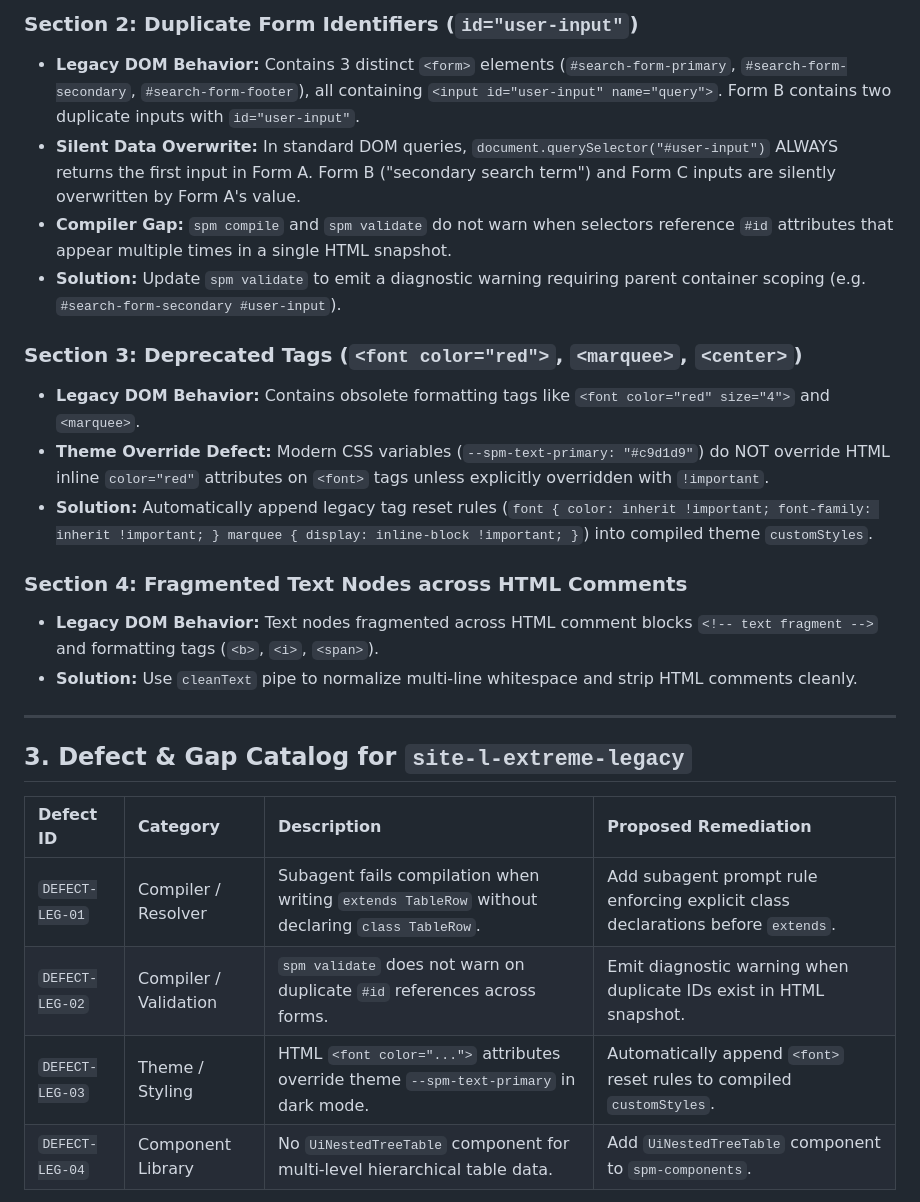
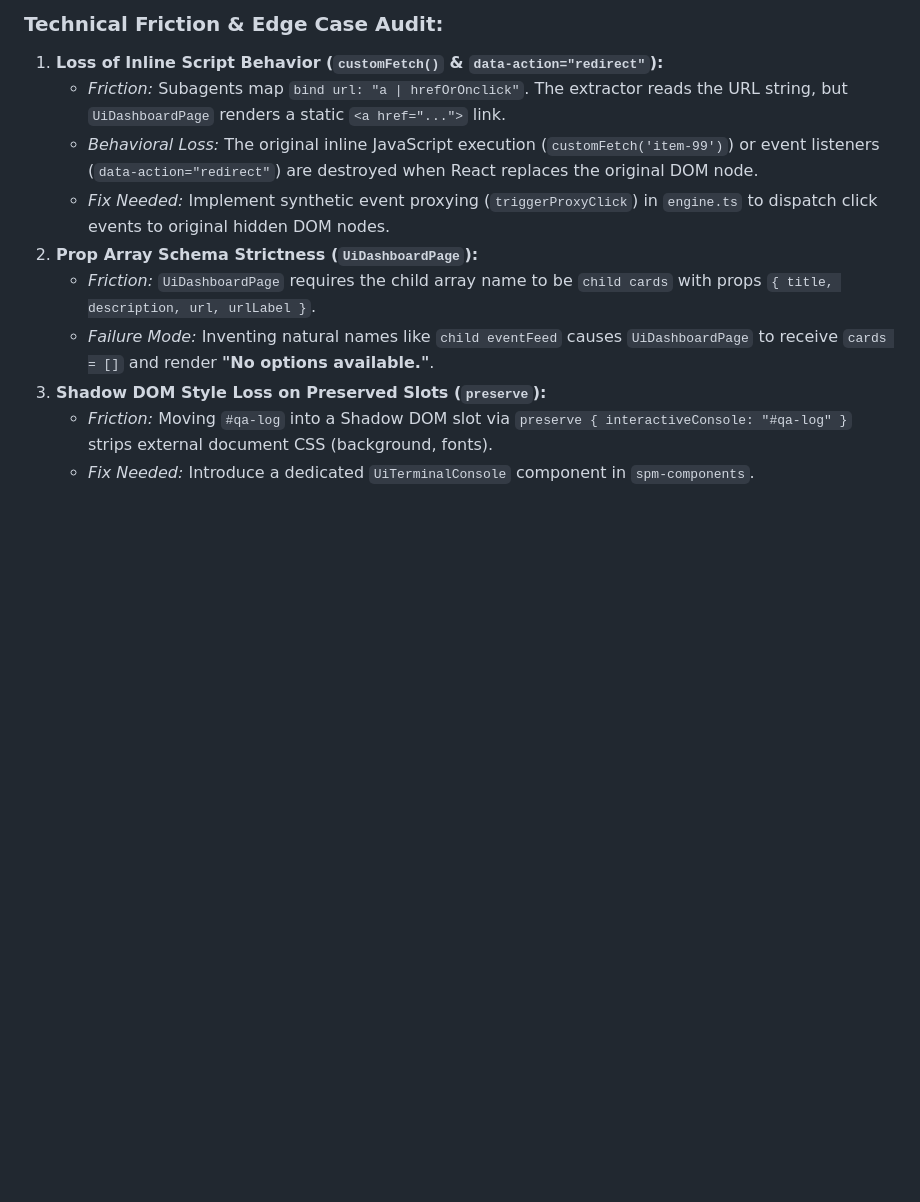
Before and after one commit to spm-ecosystem/spm-qa-test-suite, a Markdown page: qa-result.md, the part around one of its changes. Drawn GitHub-style; blank space fills up the shorter version.

```diff
--- a/qa-result.md
+++ b/qa-result.md
@@ -35,27 +44,13 @@ LLM subagents frequently attempt to use OOP inheritance (`extends TableRow`) bec
 
-### Section 2: Duplicate Form Identifiers (`id="user-input"`)
-- **Legacy DOM Behavior:** Contains 3 distinct `<form>` elements (`#search-form-primary`, `#search-form-secondary`, `#search-form-footer`), all containing `<input id="user-input" name="query">`. Form B contains two duplicate inputs with `id="user-input"`.
-- **Silent Data Overwrite:** In standard DOM queries, `document.querySelector("#user-input")` ALWAYS returns the first input in Form A. Form B ("secondary search term") and Form C inputs are silently overwritten by Form A's value.
-- **Compiler Gap:** `spm compile` and `spm validate` do not warn when selectors reference `#id` attributes that appear multiple times in a single HTML snapshot.
-- **Solution:** Update `spm validate` to emit a diagnostic warning requiring parent container scoping (e.g. `#search-form-secondary #user-input`).
+### Technical Friction & Edge Case Audit:
+1. **Loss of Inline Script Behavior (`customFetch()` & `data-action="redirect"`):**
+   - *Friction:* Subagents map `bind url: "a | hrefOrOnclick"`. The extractor reads the URL string, but `UiDashboardPage` renders a static `<a href="...">` link.
+   - *Behavioral Loss:* The original inline JavaScript execution (`customFetch('item-99')`) or event listeners (`data-action="redirect"`) are destroyed when React replaces the original DOM node.
+   - *Fix Needed:* Implement synthetic event proxying (`triggerProxyClick`) in `engine.ts` to dispatch click events to original hidden DOM nodes.
+2. **Prop Array Schema Strictness (`UiDashboardPage`):**
+   - *Friction:* `UiDashboardPage` requires the child array name to be `child cards` with props `{ title, description, url, urlLabel }`.
+   - *Failure Mode:* Inventing natural names like `child eventFeed` causes `UiDashboardPage` to receive `cards = []` and render **"No options available."**.
+3. **Shadow DOM Style Loss on Preserved Slots (`preserve`):**
+   - *Friction:* Moving `#qa-log` into a Shadow DOM slot via `preserve { interactiveConsole: "#qa-log" }` strips external document CSS (background, fonts).
+   - *Fix Needed:* Introduce a dedicated `UiTerminalConsole` component in `spm-components`.
 
-### Section 3: Deprecated Tags (`<font color="red">`, `<marquee>`, `<center>`)
-- **Legacy DOM Behavior:** Contains obsolete formatting tags like `<font color="red" size="4">` and `<marquee>`.
-- **Theme Override Defect:** Modern CSS variables (`--spm-text-primary: "#c9d1d9"`) do NOT override HTML inline `color="red"` attributes on `<font>` tags unless explicitly overridden with `!important`.
-- **Solution:** Automatically append legacy tag reset rules (`font { color: inherit !important; font-family: inherit !important; } marquee { display: inline-block !important; }`) into compiled theme `customStyles`.
-
-### Section 4: Fragmented Text Nodes across HTML Comments
-- **Legacy DOM Behavior:** Text nodes fragmented across HTML comment blocks `<!-- text fragment -->` and formatting tags (`<b>`, `<i>`, `<span>`).
-- **Solution:** Use `cleanText` pipe to normalize multi-line whitespace and strip HTML comments cleanly.
-
----
-
-## 3. Defect & Gap Catalog for `site-l-extreme-legacy`
-
-| Defect ID | Category | Description | Proposed Remediation |
-| :--- | :--- | :--- | :--- |
-| `DEFECT-LEG-01` | Compiler / Resolver | Subagent fails compilation when writing `extends TableRow` without declaring `class TableRow`. | Add subagent prompt rule enforcing explicit class declarations before `extends`. |
-| `DEFECT-LEG-02` | Compiler / Validation | `spm validate` does not warn on duplicate `#id` references across forms. | Emit diagnostic warning when duplicate IDs exist in HTML snapshot. |
-| `DEFECT-LEG-03` | Theme / Styling | HTML `<font color="...">` attributes override theme `--spm-text-primary` in dark mode. | Automatically append `<font>` reset rules to compiled `customStyles`. |
-| `DEFECT-LEG-04` | Component Library | No `UiNestedTreeTable` component for multi-level hierarchical table data. | Add `UiNestedTreeTable` component to `spm-components`. |
-
```
Also changed, not shown: other parts of qa-result.md (+35 -82 lines).
